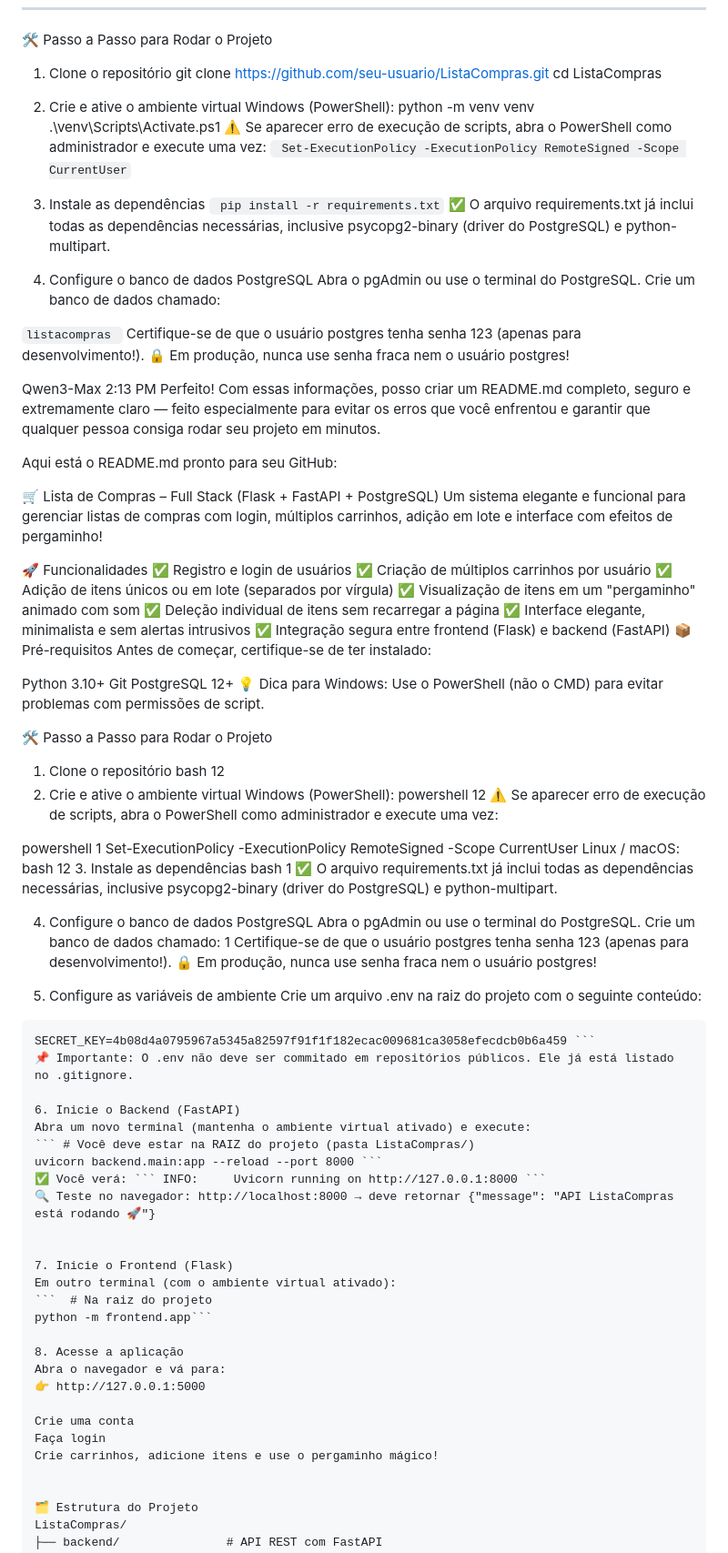
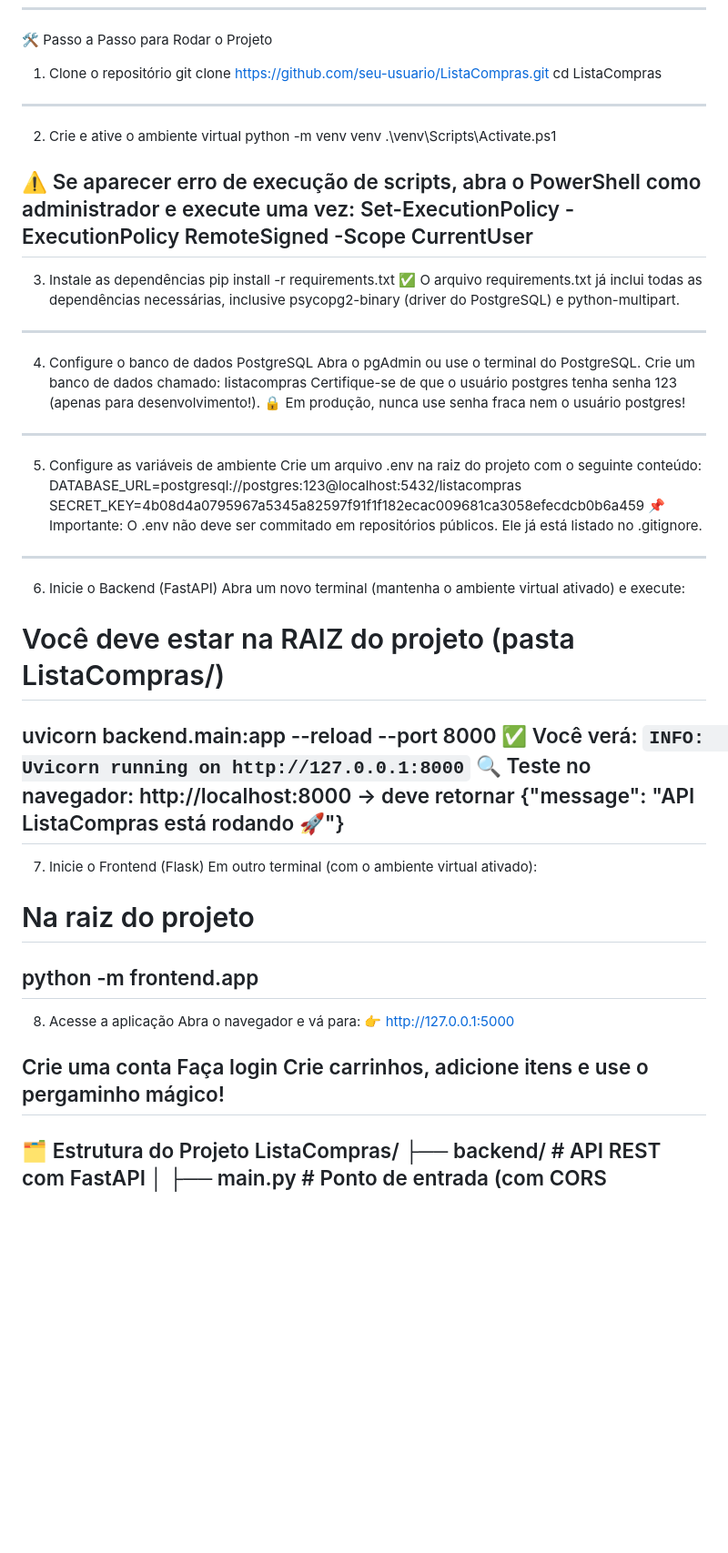
Before and after one commit to rayssarrsilva/ListaCompras, a Markdown page: README.md, the part around one of its changes. Shown at 91% size. GitHub-like rendering; blank space fills up the shorter version.

````diff
--- a/README.md
+++ b/README.md
@@ -41,99 +41,47 @@ PostgreSQL 12+
 1. Clone o repositório
 git clone https://github.com/seu-usuario/ListaCompras.git
 cd ListaCompras
+---
+2. Crie e ative o ambiente virtual
+python -m venv venv
+.\venv\Scripts\Activate.ps1
 
-2. Crie e ative o ambiente virtual
-Windows (PowerShell):
- python -m venv venv
-.\venv\Scripts\Activate.ps1
 ⚠️ Se aparecer erro de execução de scripts, abra o PowerShell como administrador e execute uma vez:
-```  Set-ExecutionPolicy -ExecutionPolicy RemoteSigned -Scope CurrentUser ```
+Set-ExecutionPolicy -ExecutionPolicy RemoteSigned -Scope CurrentUser
+---
 
 3. Instale as dependências
-```  pip install -r requirements.txt ```
+pip install -r requirements.txt
 ✅ O arquivo requirements.txt já inclui todas as dependências necessárias, inclusive psycopg2-binary (driver do PostgreSQL) e python-multipart.
+---
 
 4. Configure o banco de dados PostgreSQL
 Abra o pgAdmin ou use o terminal do PostgreSQL.
-Crie um banco de dados chamado:
-
-``` listacompras  ```
+Crie um banco de dados chamado: listacompras
 Certifique-se de que o usuário postgres tenha senha 123 (apenas para desenvolvimento!).
 🔒 Em produção, nunca use senha fraca nem o usuário postgres!
-
-
-Qwen3-Max
-2:13 PM
-Perfeito! Com essas informações, posso criar um README.md completo, seguro e extremamente claro — feito especialmente para evitar os erros que você enfrentou e garantir que qualquer pessoa consiga rodar seu projeto em minutos.
-
-Aqui está o README.md pronto para seu GitHub:
-
-🛒 Lista de Compras – Full Stack (Flask + FastAPI + PostgreSQL)
-Um sistema elegante e funcional para gerenciar listas de compras com login, múltiplos carrinhos, adição em lote e interface com efeitos de pergaminho!
-
-
-🚀 Funcionalidades
-✅ Registro e login de usuários
-✅ Criação de múltiplos carrinhos por usuário
-✅ Adição de itens únicos ou em lote (separados por vírgula)
-✅ Visualização de itens em um "pergaminho" animado com som
-✅ Deleção individual de itens sem recarregar a página
-✅ Interface elegante, minimalista e sem alertas intrusivos
-✅ Integração segura entre frontend (Flask) e backend (FastAPI)
-📦 Pré-requisitos
-Antes de começar, certifique-se de ter instalado:
-
-Python 3.10+
-Git
-PostgreSQL 12+
-💡 Dica para Windows: Use o PowerShell (não o CMD) para evitar problemas com permissões de script.
-
-🛠️ Passo a Passo para Rodar o Projeto
-1. Clone o repositório
-bash
-12
-2. Crie e ative o ambiente virtual
-Windows (PowerShell):
-powershell
-12
-⚠️ Se aparecer erro de execução de scripts, abra o PowerShell como administrador e execute uma vez:
-
-powershell
-1
-Set-ExecutionPolicy -ExecutionPolicy RemoteSigned -Scope CurrentUser
-Linux / macOS:
-bash
-12
-3. Instale as dependências
-bash
-1
-✅ O arquivo requirements.txt já inclui todas as dependências necessárias, inclusive psycopg2-binary (driver do PostgreSQL) e python-multipart.
-
-4. Configure o banco de dados PostgreSQL
-Abra o pgAdmin ou use o terminal do PostgreSQL.
-Crie um banco de dados chamado:
-1
-Certifique-se de que o usuário postgres tenha senha 123 (apenas para desenvolvimento!).
-🔒 Em produção, nunca use senha fraca nem o usuário postgres!
+---
 
 5. Configure as variáveis de ambiente
 Crie um arquivo .env na raiz do projeto com o seguinte conteúdo:
-``` DATABASE_URL=postgresql://postgres:123@localhost:5432/listacompras
-SECRET_KEY=4b08d4a0795967a5345a82597f91f1f182ecac009681ca3058efecdcb0b6a459 ```
+DATABASE_URL=postgresql://postgres:123@localhost:5432/listacompras
+SECRET_KEY=4b08d4a0795967a5345a82597f91f1f182ecac009681ca3058efecdcb0b6a459
 📌 Importante: O .env não deve ser commitado em repositórios públicos. Ele já está listado no .gitignore.
+---
 
 6. Inicie o Backend (FastAPI)
 Abra um novo terminal (mantenha o ambiente virtual ativado) e execute:
-``` # Você deve estar na RAIZ do projeto (pasta ListaCompras/)
-uvicorn backend.main:app --reload --port 8000 ```
+ # Você deve estar na RAIZ do projeto (pasta ListaCompras/)
+uvicorn backend.main:app --reload --port 8000
 ✅ Você verá: ``` INFO:     Uvicorn running on http://127.0.0.1:8000 ```
 🔍 Teste no navegador: http://localhost:8000 → deve retornar {"message": "API ListaCompras está rodando 🚀"}
-
+---
 
 7. Inicie o Frontend (Flask)
 Em outro terminal (com o ambiente virtual ativado):
-```  # Na raiz do projeto
-python -m frontend.app```
+# Na raiz do projeto
+python -m frontend.app
+---
 
 8. Acesse a aplicação
 Abra o navegador e vá para:
@@ -142,7 +90,7 @@ Abra o navegador e vá para:
 Crie uma conta
 Faça login
 Crie carrinhos, adicione itens e use o pergaminho mágico!
-
+---
 
 🗂️ Estrutura do Projeto
 ListaCompras/
````
Also changed, not shown: other parts of README.md (+4 -3 lines).
